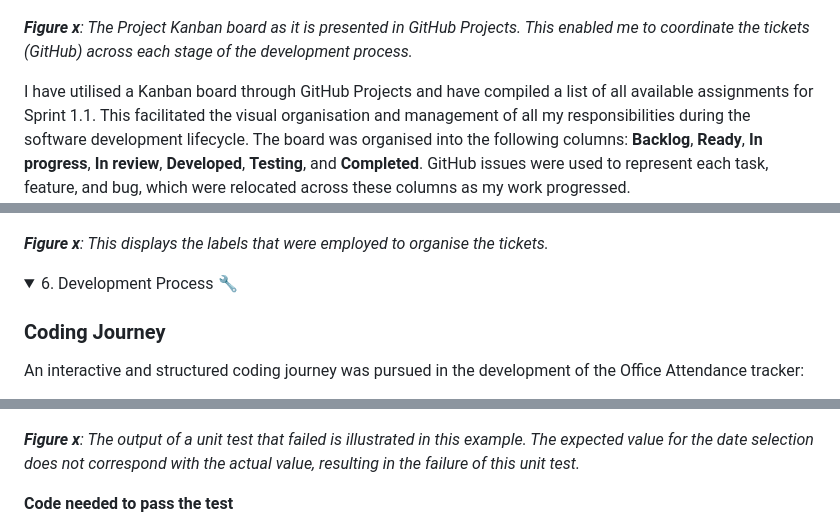
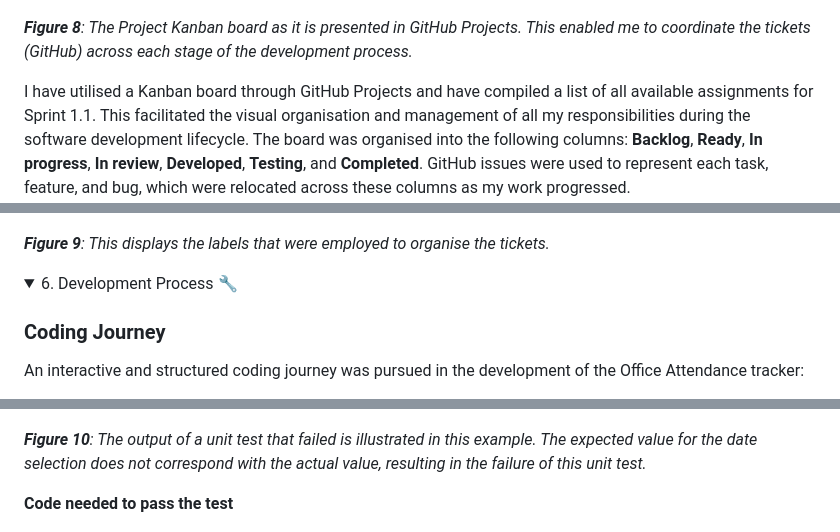
Before and after one commit to MrKilljoy137xxx/OfficeAttendance-Tracker, a Markdown page: README.md, 3 parts joined by grey strips. Rendered like a GitHub page; folded sections open.

```diff
--- a/README.md
+++ b/README.md
@@ -226,7 +226,7 @@ This is how I applied Agile to my workflow:
 
 ![Kanban Board P1](assets/kanban_p1.png)
 
-***Figure x**: The Project Kanban board as it is presented in GitHub Projects.  This enabled me to coordinate the tickets (GitHub) across each stage of the development process.*
+***Figure 8**: The Project Kanban board as it is presented in GitHub Projects.  This enabled me to coordinate the tickets (GitHub) across each stage of the development process.*
 
 I have utilised a Kanban board through GitHub Projects and have compiled a list of all available assignments for Sprint 1.1.  This facilitated the visual organisation and management of all my responsibilities during the software development lifecycle.  The board was organised into the following columns: **Backlog**, **Ready**, **In progress**, **In review**, **Developed**, **Testing**, and **Completed**.  GitHub issues were used to represent each task, feature, and bug, which were relocated across these columns as my work progressed.
 
@@ -246,7 +246,7 @@ I then conducted a sprint review, which is a meeting that takes place at the con
 
 ![Ticket Labels](assets/ticket_labels.png)
 
-***Figure x**: This displays the labels that were employed to organise the tickets.*
+***Figure 9**: This displays the labels that were employed to organise the tickets.*
 
 </details>
 
@@ -291,7 +291,7 @@ I will initially develop a test that defines a desired function or feature, exec
 ![Failed Unit Code](assets/failed_unittest.png)
 ![Failed Output](assets/failed_output.png)
 
-***Figure x**: The output of a unit test that failed is illustrated in this example. The expected value for the date selection does not correspond with the actual value, resulting in the failure of this unit test.*
+***Figure 10**: The output of a unit test that failed is illustrated in this example. The expected value for the date selection does not correspond with the actual value, resulting in the failure of this unit test.*
 
 **Code needed to pass the test**
 
```
Also changed, not shown: other parts of README.md (+2 -2 lines).
